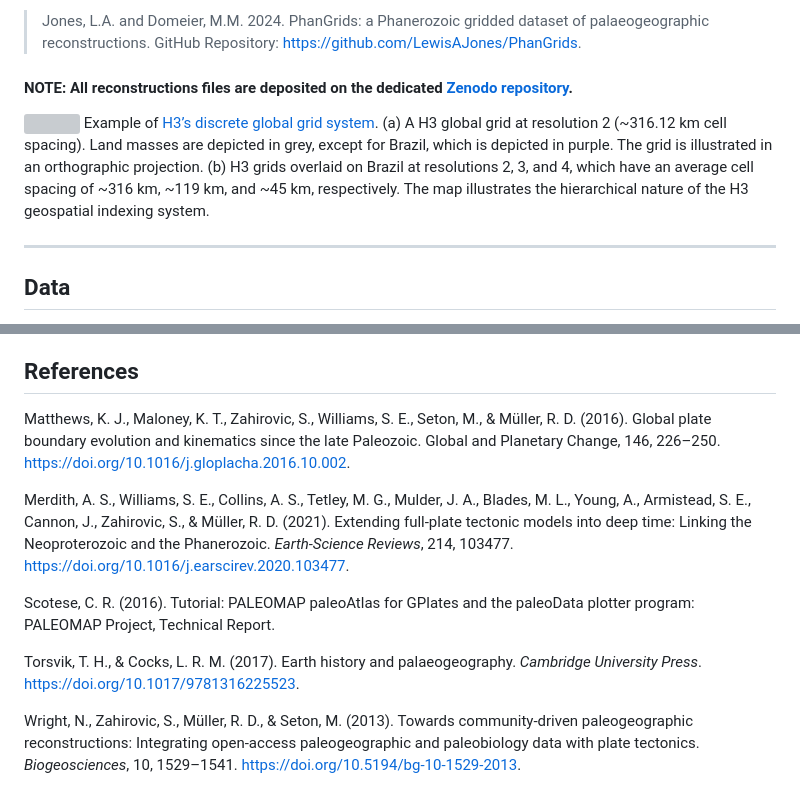
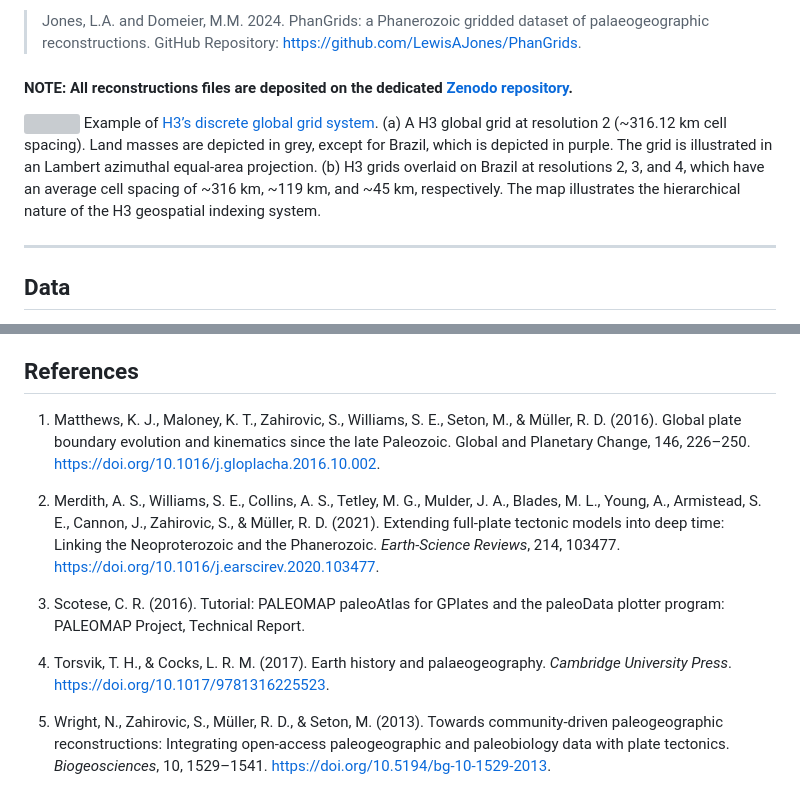
Before and after one commit to LewisAJones/PhanGrids, a Markdown page: README.md, 2 parts joined by grey strips. GitHub-like rendering; grey boxes are pictures that could not be loaded.

```diff
--- a/README.md
+++ b/README.md
@@ -16,6 +16,6 @@ To cite this repository:
 
 ![](figures/grid_plot.png)
-Example of [H3’s discrete global grid system](https://h3geo.org). (a) A H3 global grid at resolution 2 (~316.12 km cell spacing). Land masses are depicted in grey, except for Brazil, which is depicted in purple. The grid is illustrated in an orthographic projection. (b) H3 grids overlaid on Brazil at resolutions 2, 3, and 4, which have an average cell spacing of ~316 km, ~119 km, and ~45 km, respectively. The map illustrates the hierarchical nature of the H3 geospatial indexing system.
+Example of [H3’s discrete global grid system](https://h3geo.org). (a) A H3 global grid at resolution 2 (~316.12 km cell spacing). Land masses are depicted in grey, except for Brazil, which is depicted in purple. The grid is illustrated in an Lambert azimuthal equal-area projection. (b) H3 grids overlaid on Brazil at resolutions 2, 3, and 4, which have an average cell spacing of ~316 km, ~119 km, and ~45 km, respectively. The map illustrates the hierarchical nature of the H3 geospatial indexing system.
 
 ----
 
@@ -46,12 +46,12 @@ Example of [H3’s discrete global grid system](https://h3geo.org). (a) A H3 glo
 
 ## References
 
-Matthews, K. J., Maloney, K. T., Zahirovic, S., Williams, S. E., Seton, M., & Müller, R. D. (2016). Global plate boundary evolution and kinematics since the late Paleozoic. Global and Planetary Change, 146, 226–250. https://doi.org/10.1016/j.gloplacha.2016.10.002.
+1. Matthews, K. J., Maloney, K. T., Zahirovic, S., Williams, S. E., Seton, M., & Müller, R. D. (2016). Global plate boundary evolution and kinematics since the late Paleozoic. Global and Planetary Change, 146, 226–250. https://doi.org/10.1016/j.gloplacha.2016.10.002.
 
-Merdith, A. S., Williams, S. E., Collins, A. S., Tetley, M. G., Mulder, J. A., Blades, M. L., Young, A., Armistead, S. E., Cannon, J., Zahirovic, S., & Müller, R. D. (2021). Extending full-plate tectonic models into deep time: Linking the Neoproterozoic and the Phanerozoic. *Earth-Science Reviews*, 214, 103477. https://doi.org/10.1016/j.earscirev.2020.103477.
+2. Merdith, A. S., Williams, S. E., Collins, A. S., Tetley, M. G., Mulder, J. A., Blades, M. L., Young, A., Armistead, S. E., Cannon, J., Zahirovic, S., & Müller, R. D. (2021). Extending full-plate tectonic models into deep time: Linking the Neoproterozoic and the Phanerozoic. *Earth-Science Reviews*, 214, 103477. https://doi.org/10.1016/j.earscirev.2020.103477.
 
-Scotese, C. R. (2016). Tutorial: PALEOMAP paleoAtlas for GPlates and the paleoData plotter program: PALEOMAP Project, Technical Report.
+3. Scotese, C. R. (2016). Tutorial: PALEOMAP paleoAtlas for GPlates and the paleoData plotter program: PALEOMAP Project, Technical Report.
 
-Torsvik, T. H., & Cocks, L. R. M. (2017). Earth history and palaeogeography. *Cambridge University Press*. https://doi.org/10.1017/9781316225523.
+4. Torsvik, T. H., & Cocks, L. R. M. (2017). Earth history and palaeogeography. *Cambridge University Press*. https://doi.org/10.1017/9781316225523.
 
-Wright, N., Zahirovic, S., Müller, R. D., & Seton, M. (2013). Towards community-driven paleogeographic reconstructions: Integrating open-access paleogeographic and paleobiology data with plate tectonics. *Biogeosciences*, 10, 1529–1541. https://doi.org/10.5194/bg-10-1529-2013.
+5. Wright, N., Zahirovic, S., Müller, R. D., & Seton, M. (2013). Towards community-driven paleogeographic reconstructions: Integrating open-access paleogeographic and paleobiology data with plate tectonics. *Biogeosciences*, 10, 1529–1541. https://doi.org/10.5194/bg-10-1529-2013.
```
Also changed, not shown: other parts of README.md (+6 -6 lines).
